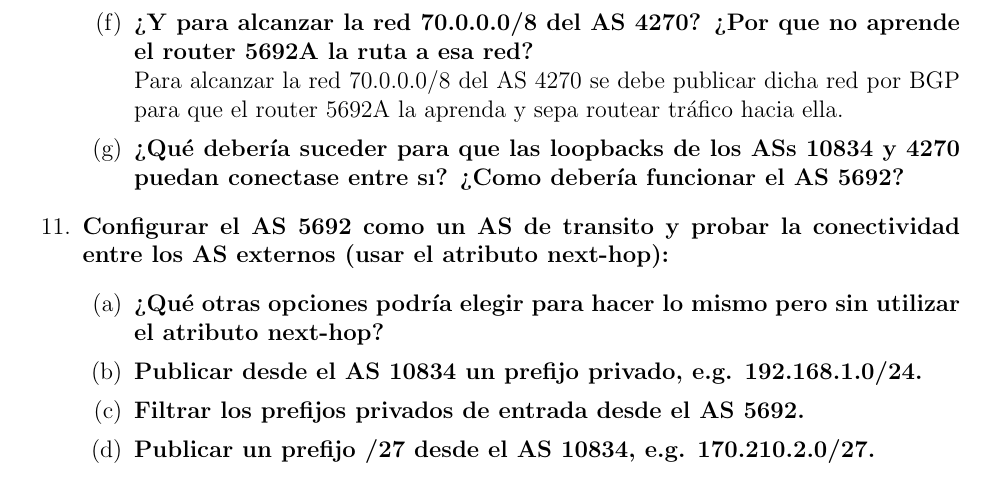
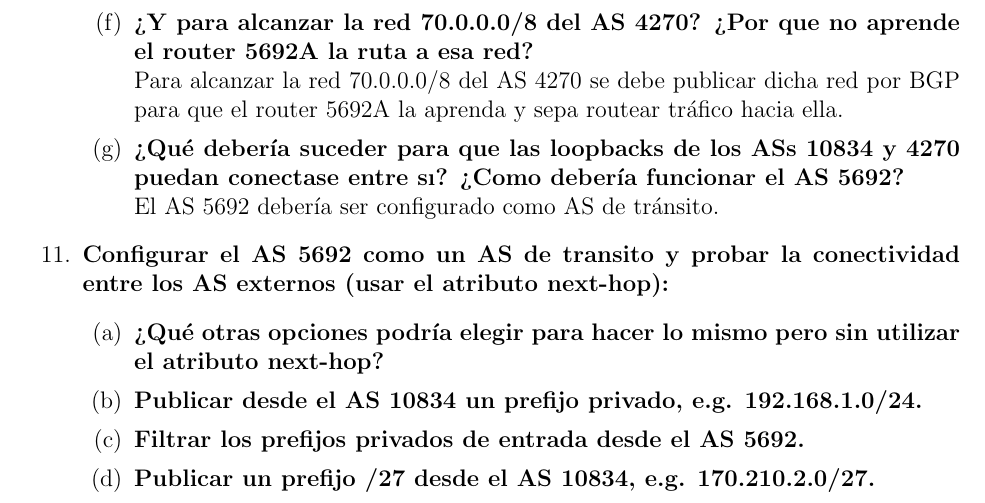
Before and after one commit to maguerreberry/Redes---UNLP, a LaTeX document (Practica4/docs/main.tex): part of page 4 of 5, cut so that both start at the same text. Compiled offline with pdfLaTeX.

Commit message:
avance tp4

```diff
--- a/Practica4/docs/main.tex
+++ b/Practica4/docs/main.tex
@@ -102,7 +102,8 @@
 			Al router 5692C se le debe agregar una default gateway a 163.10.199.146, donde se encuentra un router BGP que conoce como enrutar hacia el AS 10834.
 			\item \textbf{¿Y para alcanzar la red 70.0.0.0/8 del AS 4270? ¿Por que no aprende el router 5692A la ruta a esa red?}\\
 			Para alcanzar la red 70.0.0.0/8 del AS 4270 se debe publicar dicha red por BGP para que el router 5692A la aprenda y sepa routear tráfico hacia ella.
-			\item \textbf{¿Qué debería suceder para que las loopbacks de los ASs 10834 y 4270 puedan conectase entre sı? ¿Como debería funcionar el AS 5692?}
+			\item \textbf{¿Qué debería suceder para que las loopbacks de los ASs 10834 y 4270 puedan conectase entre sı? ¿Como debería funcionar el AS 5692?}\\
+			El AS 5692 debería ser configurado como AS de tránsito.
 		\end{enumerate}
 
 		\item \textbf{Configurar el AS 5692 como un AS de transito y probar la conectividad entre los AS externos (usar el atributo next-hop):}
```
